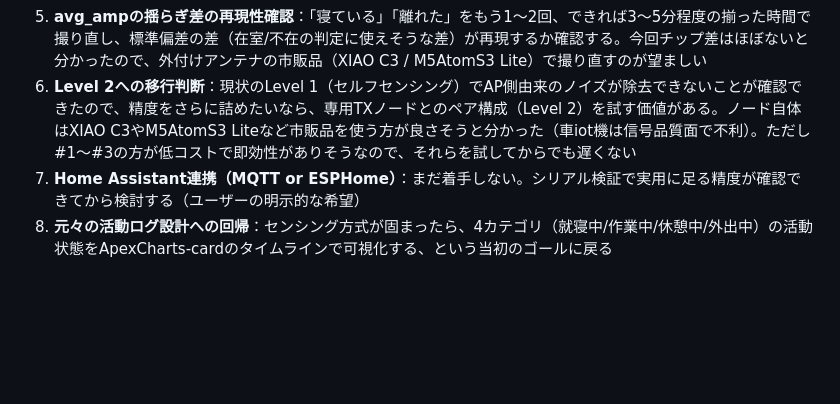
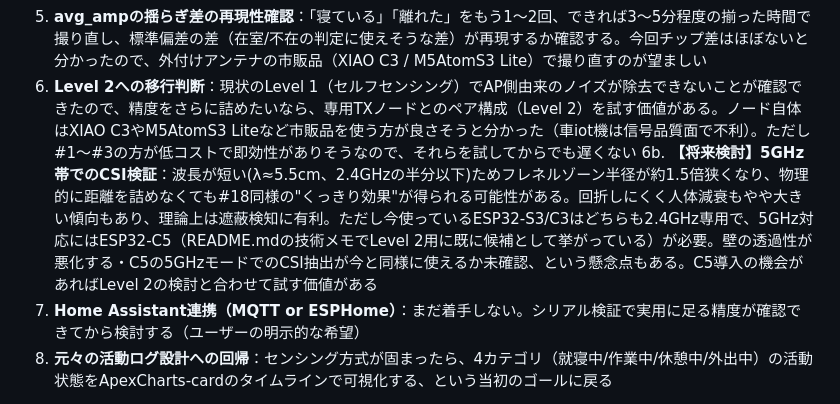
Before and after one commit to karuru6225/esp32-human-monitor, a Markdown page: docs/handoff.md, the part around the change. Rendered like a GitHub page; blank space fills up the shorter version.

Commit message:
docs: 5GHz帯でのCSI検証を将来検討事項として追記
波長が短い分フレネルゾーンが狭くなり遮蔽検知が有利になる可能性を
理論面から整理。ただし現状のESP32-S3/C3は2.4GHz専用でESP32-C5が
必要という制約も明記。

Co-Authored-By: Claude Sonnet 5 <noreply@anthropic.com>

```diff
--- a/docs/handoff.md
+++ b/docs/handoff.md
@@ -158,6 +158,7 @@ PlatformIO + Arduino framework、`esp_wifi_set_csi_rx_cb`でCSIコールバッ
 4. **#12で見えた「近接時の体遮蔽によるrssi低下のばらつき」の原因特定**：ベッドに近づいた際のC3のrssi低下幅が1回目(-48〜-53)と2回目(-58〜-62)で大きく違った。座る/横になる等の姿勢差が原因か、複数回試して切り分ける
 5. **avg_ampの揺らぎ差の再現性確認**：「寝ている」「離れた」をもう1〜2回、できれば3〜5分程度の揃った時間で撮り直し、標準偏差の差（在室/不在の判定に使えそうな差）が再現するか確認する。今回チップ差はほぼないと分かったので、外付けアンテナの市販品（XIAO C3 / M5AtomS3 Lite）で撮り直すのが望ましい
 6. **Level 2への移行判断**：現状のLevel 1（セルフセンシング）でAP側由来のノイズが除去できないことが確認できたので、精度をさらに詰めたいなら、専用TXノードとのペア構成（Level 2）を試す価値がある。ノード自体はXIAO C3やM5AtomS3 Liteなど市販品を使う方が良さそうと分かった（車iot機は信号品質面で不利）。ただし#1〜#3の方が低コストで即効性がありそうなので、それらを試してからでも遅くない
+6b. **【将来検討】5GHz帯でのCSI検証**：波長が短い(λ≈5.5cm、2.4GHzの半分以下)ためフレネルゾーン半径が約1.5倍狭くなり、物理的に距離を詰めなくても#18同様の"くっきり効果"が得られる可能性がある。回折しにくく人体減衰もやや大きい傾向もあり、理論上は遮蔽検知に有利。ただし今使っているESP32-S3/C3はどちらも2.4GHz専用で、5GHz対応にはESP32-C5（README.mdの技術メモでLevel 2用に既に候補として挙がっている）が必要。壁の透過性が悪化する・C5の5GHzモードでのCSI抽出が今と同様に使えるか未確認、という懸念点もある。C5導入の機会があればLevel 2の検討と合わせて試す価値がある
 7. **Home Assistant連携（MQTT or ESPHome）**：まだ着手しない。シリアル検証で実用に足る精度が確認できてから検討する（ユーザーの明示的な希望）
 8. **元々の活動ログ設計への回帰**：センシング方式が固まったら、4カテゴリ（就寝中/作業中/休憩中/外出中）の活動状態をApexCharts-cardのタイムラインで可視化する、という当初のゴールに戻る
 
```
